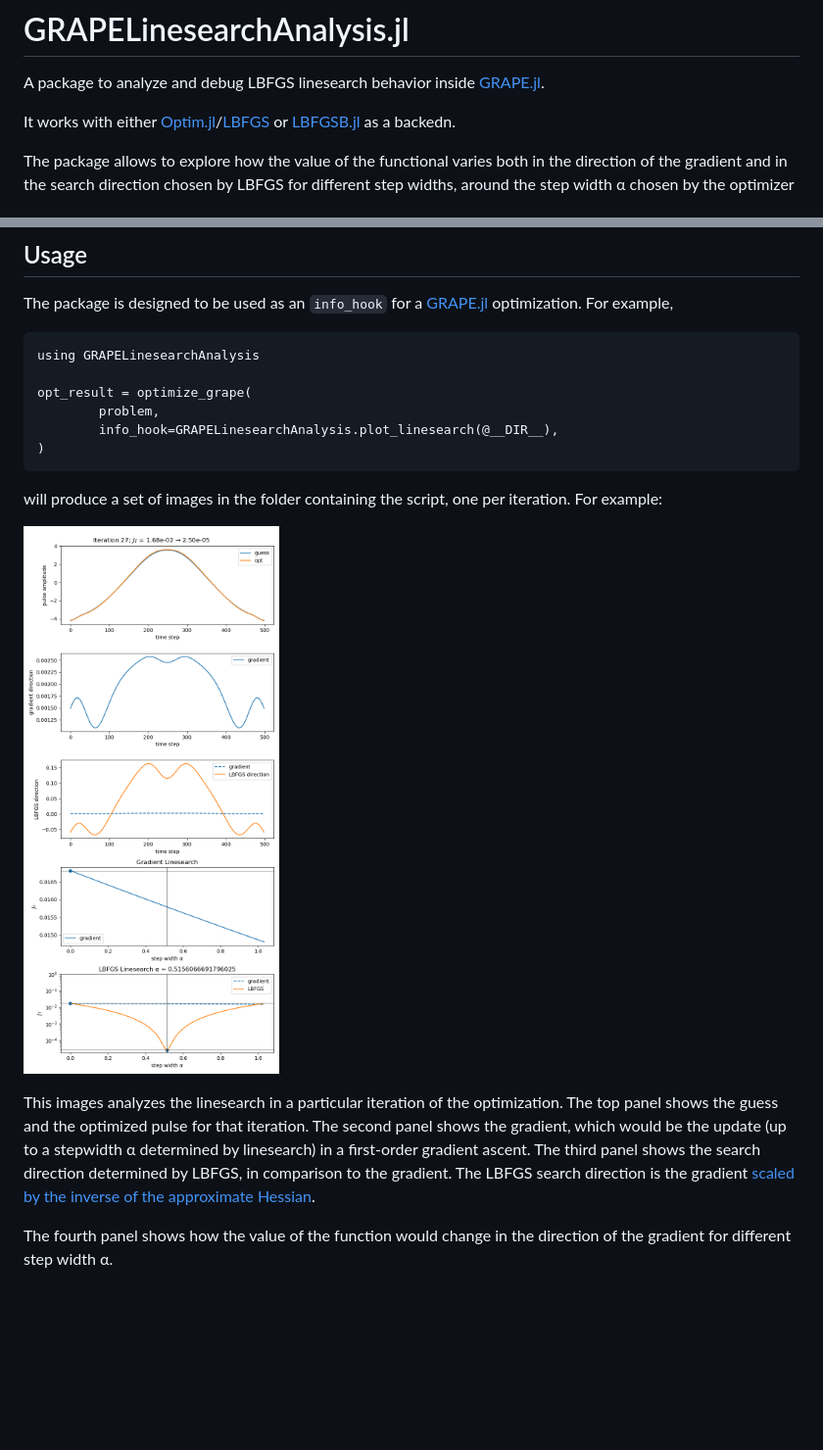
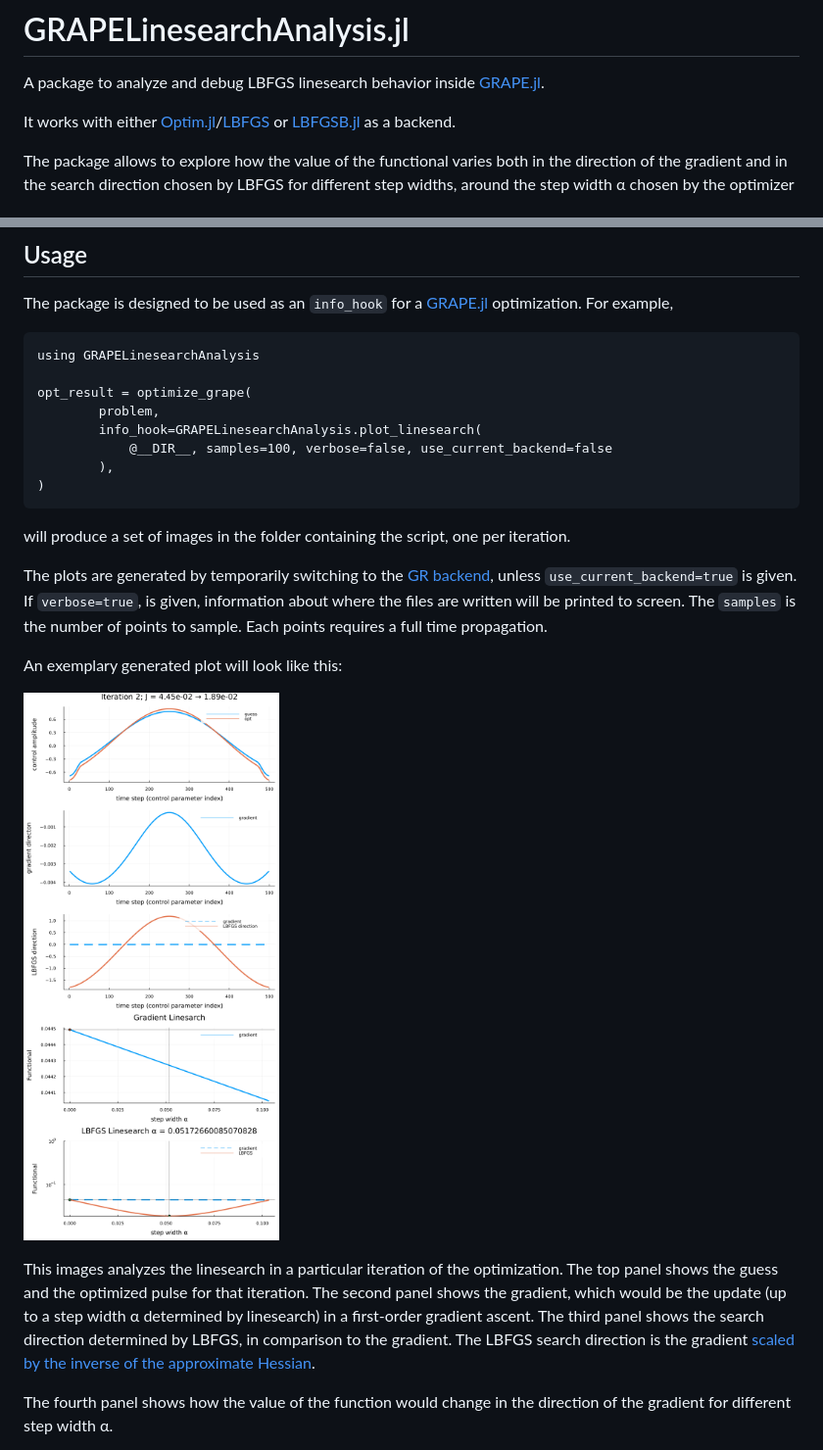
Before and after one commit to JuliaQuantumControl/GRAPELinesearchAnalysis.jl, a Markdown page: README.md, 2 parts joined by grey strips. Shown at 98% size. Rendered like a GitHub page; pictures changed too: example.png; blank space fills up the shorter version.

Commit message:
Use Plots.jl instead of PyPlot

```diff
--- a/README.md
+++ b/README.md
@@ -2,7 +2,7 @@
 
 A package to analyze and debug LBFGS linesearch behavior inside [GRAPE.jl](https://github.com/JuliaQuantumControl/GRAPE.jl).
 
-It works with either [Optim.jl](https://github.com/JuliaNLSolvers/Optim.jl)/[LBFGS](https://julianlsolvers.github.io/Optim.jl/stable/#algo/lbfgs/) or [LBFGSB.jl](https://github.com/Gnimuc/LBFGSB.jl) as a backedn.
+It works with either [Optim.jl](https://github.com/JuliaNLSolvers/Optim.jl)/[LBFGS](https://julianlsolvers.github.io/Optim.jl/stable/#algo/lbfgs/) or [LBFGSB.jl](https://github.com/Gnimuc/LBFGSB.jl) as a backend.
 
 The package allows to explore how the value of the functional varies both in the direction of the gradient and in the search direction chosen by LBFGS for different step widths, around the step width α chosen by the optimizer
 
@@ -19,15 +19,21 @@ using GRAPELinesearchAnalysis
 
 opt_result = optimize_grape(
         problem,
-        info_hook=GRAPELinesearchAnalysis.plot_linesearch(@__DIR__),
+        info_hook=GRAPELinesearchAnalysis.plot_linesearch(
+            @__DIR__, samples=100, verbose=false, use_current_backend=false
+        ),
 )
 ~~~
 
-will produce a set of images in the folder containing the script, one per iteration. For example:
+will produce a set of images in the folder containing the script, one per iteration.
+
+The plots are generated by temporarily switching to the [GR backend](https://docs.juliaplots.org/latest/backends/#[GR](https://github.com/jheinen/GR.jl)), unless `use_current_backend=true` is given. If `verbose=true`, is given, information about where the files are written will be printed to screen. The `samples` is the number of points to sample. Each points requires a full time propagation.
+
+An exemplary generated plot will look like this:
 
 ![Example Output](example.png)
 
-This images analyzes the linesearch in a particular iteration of the optimization. The top panel shows the guess and the optimized pulse for that iteration. The second panel shows the gradient, which would be the update (up to a stepwidth α determined by linesearch) in a first-order gradient ascent. The third panel shows the search direction determined by LBFGS, in comparison to the gradient. The LBFGS search direction is the gradient [scaled by the inverse of the approximate Hessian](https://julianlsolvers.github.io/Optim.jl/stable/#algo/lbfgs/).
+This images analyzes the linesearch in a particular iteration of the optimization. The top panel shows the guess and the optimized pulse for that iteration. The second panel shows the gradient, which would be the update (up to a step width α determined by linesearch) in a first-order gradient ascent. The third panel shows the search direction determined by LBFGS, in comparison to the gradient. The LBFGS search direction is the gradient [scaled by the inverse of the approximate Hessian](https://julianlsolvers.github.io/Optim.jl/stable/#algo/lbfgs/).
 
 The fourth panel shows how the value of the function would change in the direction of the gradient for different step width α.
 
```
Also changed, not shown: 2 other files.
